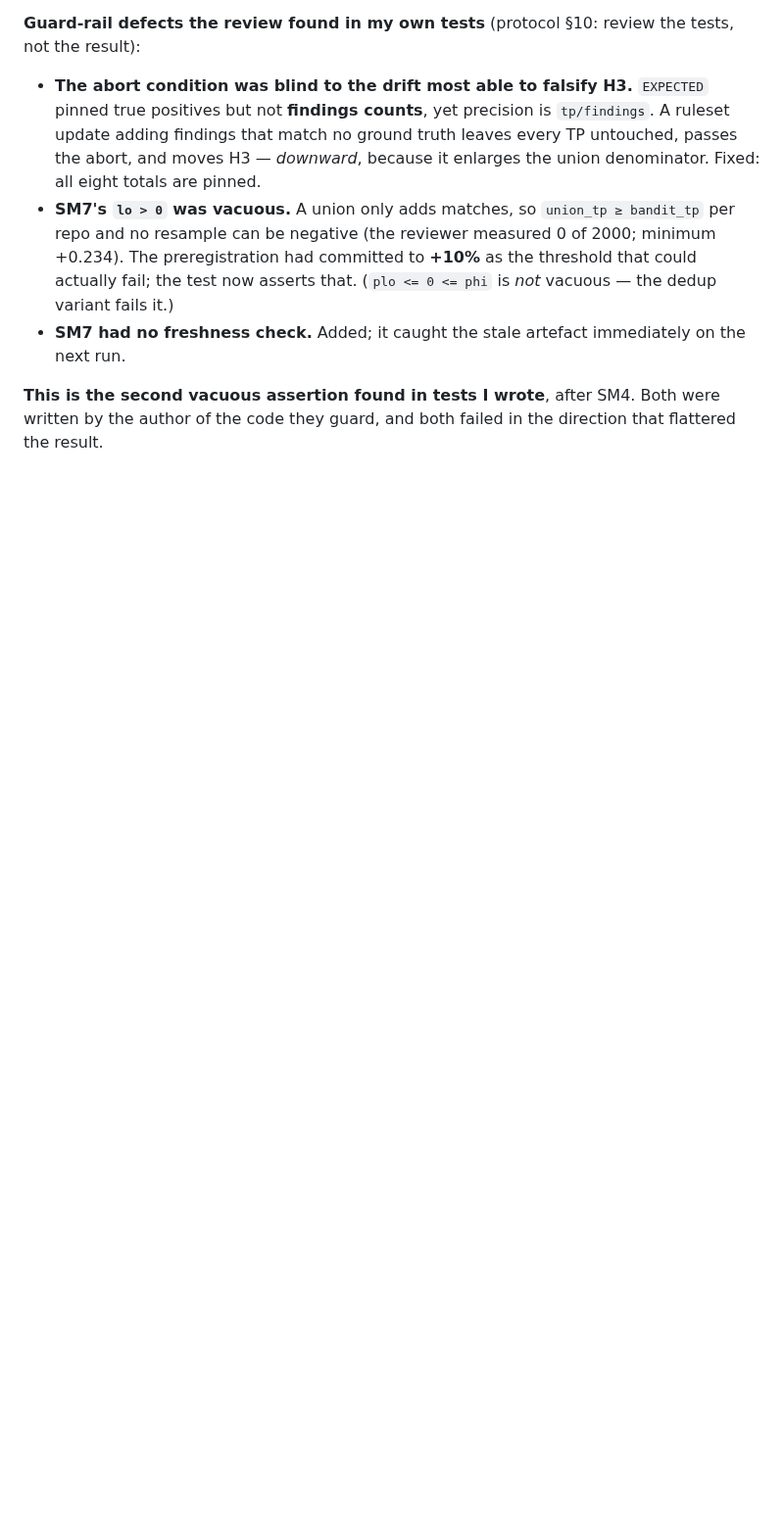
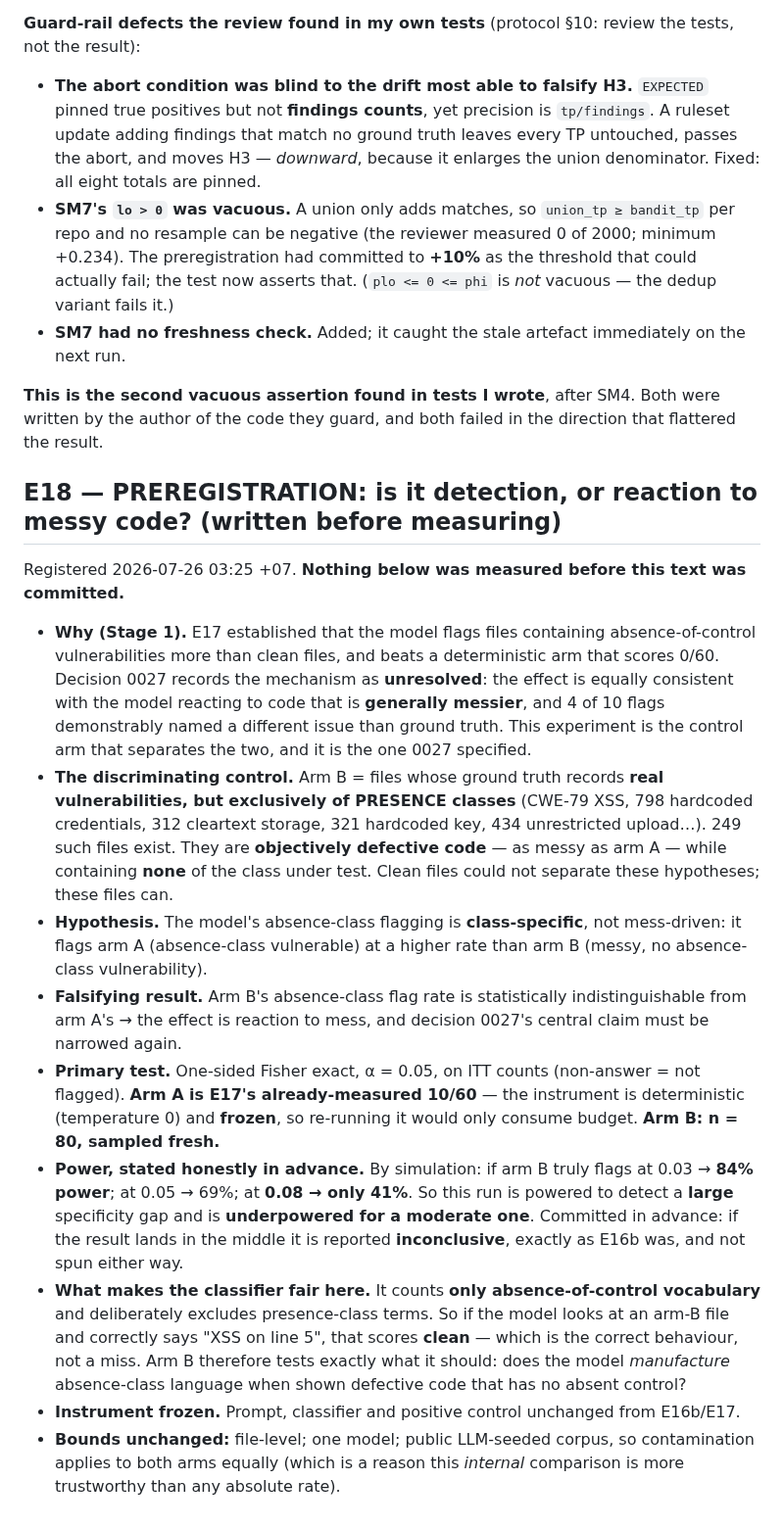
Before and after one commit to manhquydev/sentinel-security-platform, a Markdown page: docs/ai-sast-research-log.md, the part around the change. Shown at 98% size. Drawn GitHub-style; blank space fills up the shorter version.

Commit message:
docs(research): preregister E18, the mess-versus-detection control
Decision 0027 left the mechanism unresolved because clean files cannot separate
detecting absent controls from reacting to messy code. The control that can is
files with real vulnerabilities of presence classes only: as defective as the
test arm, with none of the class under test.

Power is stated in advance and is not flattering. Eighty-four percent if the
model is highly specific, forty-one percent if it flags messy files at eight
percent, so the run is committed to report inconclusive if it lands mid-range.

```diff
--- a/docs/ai-sast-research-log.md
+++ b/docs/ai-sast-research-log.md
@@ -1070,3 +1070,37 @@ over all 63 repos and reproduced the artefact **byte-identically** except its ti
 
 **This is the second vacuous assertion found in tests I wrote**, after SM4. Both were written by the
 author of the code they guard, and both failed in the direction that flattered the result.
+
+## E18 — PREREGISTRATION: is it detection, or reaction to messy code? (written before measuring)
+
+Registered 2026-07-26 03:25 +07. **Nothing below was measured before this text was committed.**
+
+- **Why (Stage 1).** E17 established that the model flags files containing absence-of-control
+  vulnerabilities more than clean files, and beats a deterministic arm that scores 0/60. Decision 0027
+  records the mechanism as **unresolved**: the effect is equally consistent with the model reacting to
+  code that is **generally messier**, and 4 of 10 flags demonstrably named a different issue than ground
+  truth. This experiment is the control arm that separates the two, and it is the one 0027 specified.
+- **The discriminating control.** Arm B = files whose ground truth records **real vulnerabilities, but
+  exclusively of PRESENCE classes** (CWE-79 XSS, 798 hardcoded credentials, 312 cleartext storage, 321
+  hardcoded key, 434 unrestricted upload…). 249 such files exist. They are **objectively defective code**
+  — as messy as arm A — while containing **none** of the class under test. Clean files could not
+  separate these hypotheses; these files can.
+- **Hypothesis.** The model's absence-class flagging is **class-specific**, not mess-driven: it flags
+  arm A (absence-class vulnerable) at a higher rate than arm B (messy, no absence-class vulnerability).
+- **Falsifying result.** Arm B's absence-class flag rate is statistically indistinguishable from arm A's
+  → the effect is reaction to mess, and decision 0027's central claim must be narrowed again.
+- **Primary test.** One-sided Fisher exact, α = 0.05, on ITT counts (non-answer = not flagged).
+  **Arm A is E17's already-measured 10/60** — the instrument is deterministic (temperature 0) and
+  **frozen**, so re-running it would only consume budget. **Arm B: n = 80, sampled fresh.**
+- **Power, stated honestly in advance.** By simulation: if arm B truly flags at 0.03 → **84% power**; at
+  0.05 → 69%; at **0.08 → only 41%**. So this run is powered to detect a **large** specificity gap and is
+  **underpowered for a moderate one**. Committed in advance: if the result lands in the middle it is
+  reported **inconclusive**, exactly as E16b was, and not spun either way.
+- **What makes the classifier fair here.** It counts **only absence-of-control vocabulary** and
+  deliberately excludes presence-class terms. So if the model looks at an arm-B file and correctly says
+  "XSS on line 5", that scores **clean** — which is the correct behaviour, not a miss. Arm B therefore
+  tests exactly what it should: does the model *manufacture* absence-class language when shown defective
+  code that has no absent control?
+- **Instrument frozen.** Prompt, classifier and positive control unchanged from E16b/E17.
+- **Bounds unchanged:** file-level; one model; public LLM-seeded corpus, so contamination applies to both
+  arms equally (which is a reason this *internal* comparison is more trustworthy than any absolute rate).
```
